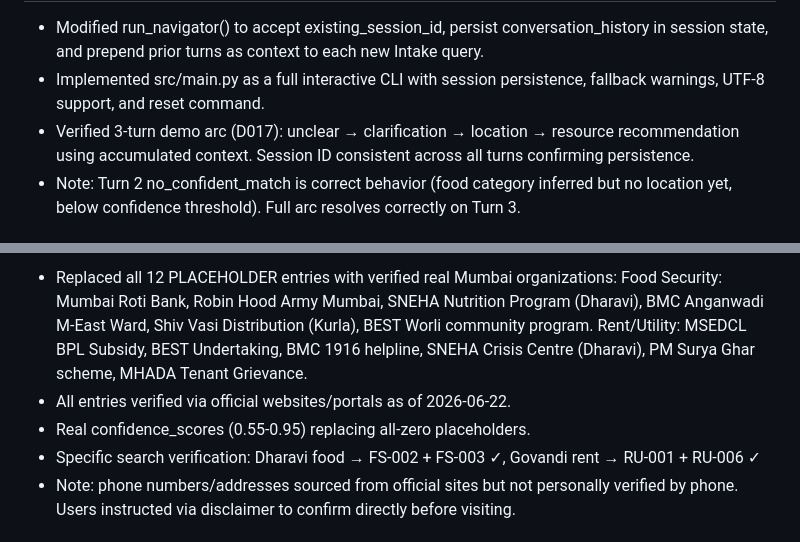
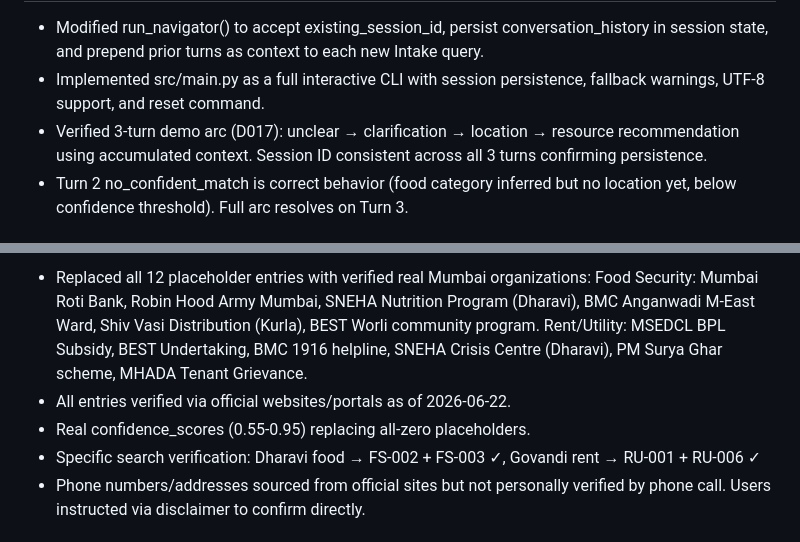
Before and after one commit to Xyno1201/mumbai-resource-navigator, a Markdown page: docs/PROJECT_LOG.md, 2 parts joined by grey strips. Rendered like a GitHub page.

```diff
--- a/docs/PROJECT_LOG.md
+++ b/docs/PROJECT_LOG.md
@@ -115,13 +118,12 @@
 
 - Modified run_navigator() to accept existing_session_id, persist
-  conversation_history in session state, and prepend prior turns as
-  context to each new Intake query.
-- Implemented src/main.py as a full interactive CLI with session
-  persistence, fallback warnings, UTF-8 support, and reset command.
+  conversation_history in session state, and prepend prior turns as context
+  to each new Intake query.
+- Implemented src/main.py as a full interactive CLI with session persistence,
+  fallback warnings, UTF-8 support, and reset command.
 - Verified 3-turn demo arc (D017): unclear → clarification → location →
   resource recommendation using accumulated context. Session ID consistent
-  across all turns confirming persistence.
-- Note: Turn 2 no_confident_match is correct behavior (food category
-  inferred but no location yet, below confidence threshold). Full arc
-  resolves correctly on Turn 3.
+  across all 3 turns confirming persistence.
+- Turn 2 no_confident_match is correct behavior (food category inferred but
+  no location yet, below confidence threshold). Full arc resolves on Turn 3.
 
@@ -129,5 +131,5 @@
 
-- Replaced all 12 PLACEHOLDER entries with verified real Mumbai organizations:
+- Replaced all 12 placeholder entries with verified real Mumbai organizations:
   Food Security: Mumbai Roti Bank, Robin Hood Army Mumbai, SNEHA Nutrition
   Program (Dharavi), BMC Anganwadi M-East Ward, Shiv Vasi Distribution (Kurla),
   BEST Worli community program.
@@ -137,7 +139,6 @@
 - Real confidence_scores (0.55-0.95) replacing all-zero placeholders.
 - Specific search verification: Dharavi food → FS-002 + FS-003 ✓,
   Govandi rent → RU-001 + RU-006 ✓
-- Note: phone numbers/addresses sourced from official sites but not
-  personally verified by phone. Users instructed via disclaimer to
-  confirm directly before visiting.
+- Phone numbers/addresses sourced from official sites but not personally
+  verified by phone call. Users instructed via disclaimer to confirm directly.
 
```
Also changed, not shown: other parts of docs/PROJECT_LOG.md (+80 -75 lines).
